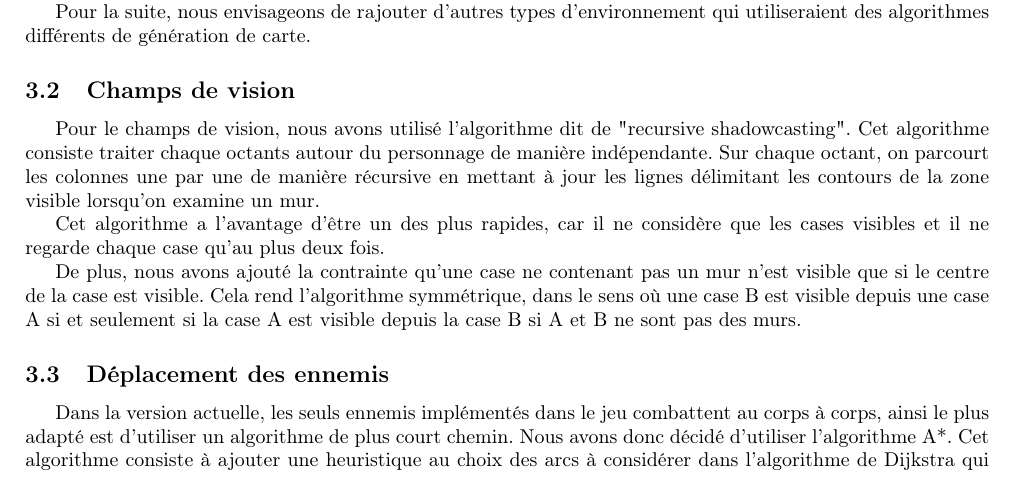
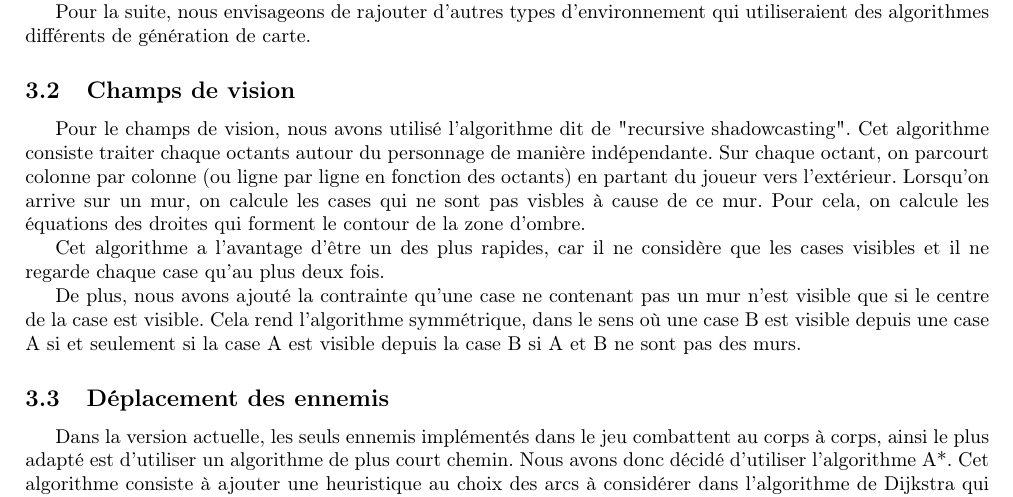
Before and after one commit to Thomick/Super-Roguelike, a LaTeX document (rapport/rapport.tex): part of page 2 of 2, cut so that both start at the same text. Compiled offline with pdfLaTeX.

Commit message:
Change the explanation of the FOV algorithm

```diff
--- a/rapport/rapport.tex
+++ b/rapport/rapport.tex
@@ -60,7 +60,7 @@ Pour la suite, nous envisageons de rajouter d'autres types d'environnement qui u
 
 \subsection{Champs de vision}
 
-Pour le champs de vision, nous avons utilisé l'algorithme dit de "recursive shadowcasting". Cet algorithme consiste traiter chaque octants autour du personnage de manière indépendante. Sur chaque octant, on parcourt les colonnes une par une de manière récursive en mettant à jour les lignes délimitant les contours de la zone visible lorsqu'on examine un mur.
+Pour le champs de vision, nous avons utilisé l'algorithme dit de "recursive shadowcasting". Cet algorithme consiste traiter chaque octants autour du personnage de manière indépendante. Sur chaque octant, on parcourt colonne par colonne (ou ligne par ligne en fonction des octants) en partant du joueur vers l'extérieur. Lorsqu'on arrive sur un mur, on calcule les cases qui ne sont pas visbles à cause de ce mur. Pour cela, on calcule les équations des droites qui forment le contour de la zone d'ombre.
 
 Cet algorithme a l'avantage d'être un des plus rapides, car il ne considère que les cases visibles et il ne regarde chaque case qu'au plus deux fois.
 
```
Also changed, not shown: rapport/rapport.pdf.
